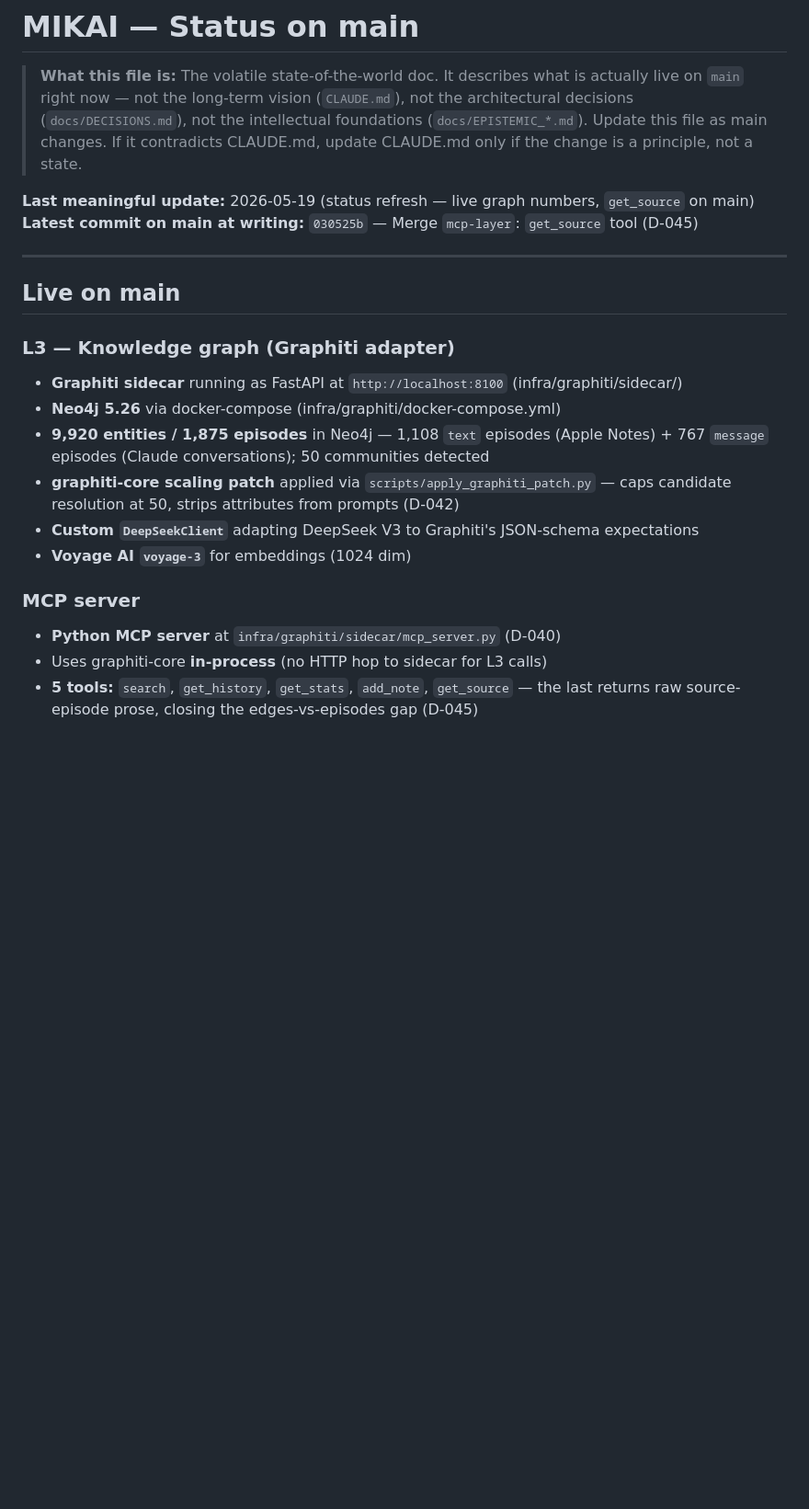
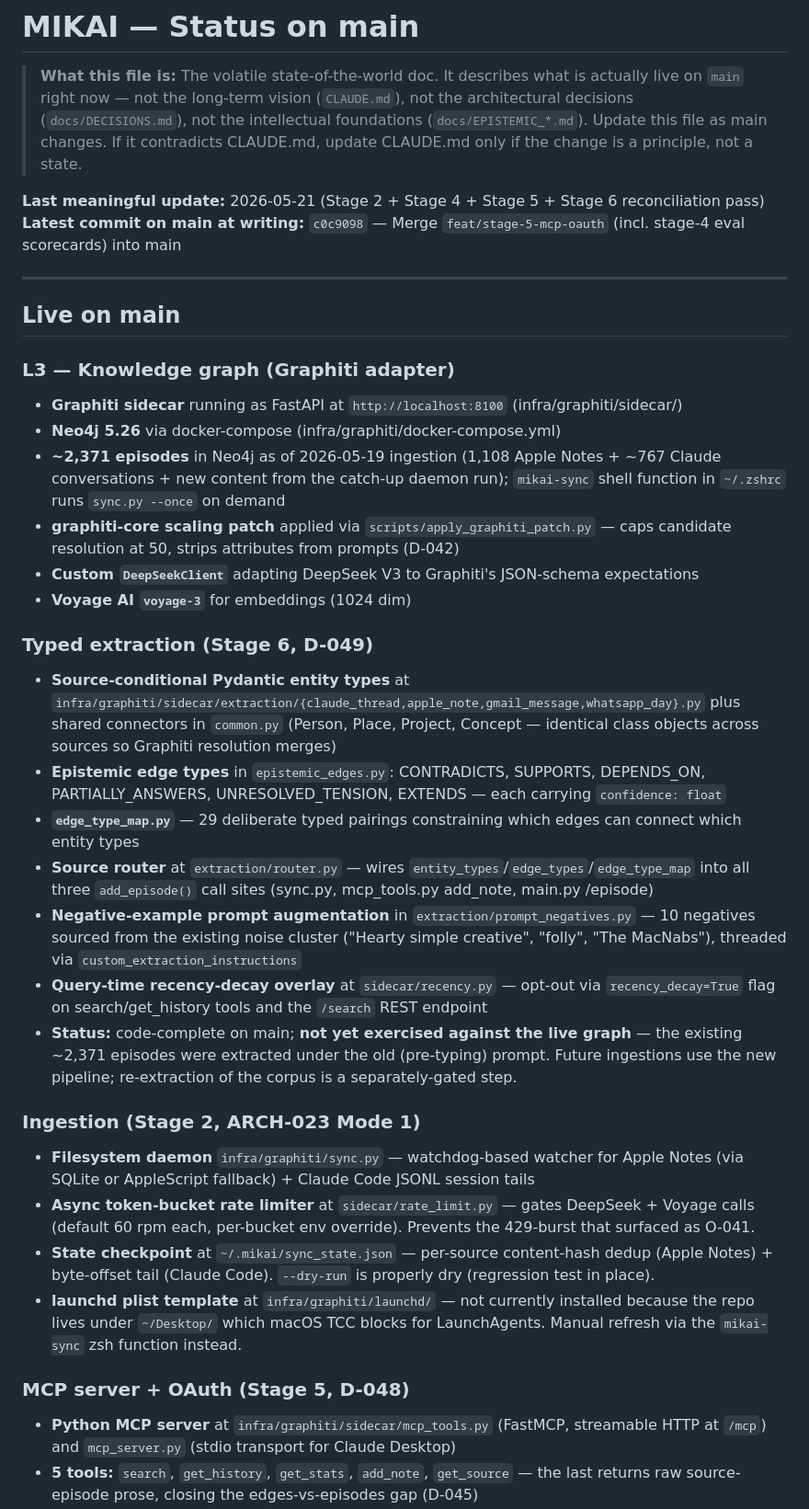
Before and after one commit to brianjhcho/Mikai, a Markdown page: docs/STATUS.md, the part around one of its changes. Shown at 92% size. GitHub-like rendering; blank space fills up the shorter version.

```diff
--- a/docs/STATUS.md
+++ b/docs/STATUS.md
@@ -2,8 +2,8 @@
 
 > **What this file is:** The volatile state-of-the-world doc. It describes what is actually live on `main` right now — not the long-term vision (`CLAUDE.md`), not the architectural decisions (`docs/DECISIONS.md`), not the intellectual foundations (`docs/EPISTEMIC_*.md`). Update this file as main changes. If it contradicts CLAUDE.md, update CLAUDE.md only if the change is a principle, not a state.
 
-**Last meaningful update:** 2026-05-19 (status refresh — live graph numbers, `get_source` on main)
-**Latest commit on main at writing:** `030525b` — Merge `mcp-layer`: `get_source` tool (D-045)
+**Last meaningful update:** 2026-05-21 (Stage 2 + Stage 4 + Stage 5 + Stage 6 reconciliation pass)
+**Latest commit on main at writing:** `c0c9098` — Merge `feat/stage-5-mcp-oauth` (incl. stage-4 eval scorecards) into main
 
 ---
 
@@ -12,12 +12,26 @@
 ### L3 — Knowledge graph (Graphiti adapter)
 - **Graphiti sidecar** running as FastAPI at `http://localhost:8100` (infra/graphiti/sidecar/)
 - **Neo4j 5.26** via docker-compose (infra/graphiti/docker-compose.yml)
-- **9,920 entities / 1,875 episodes** in Neo4j — 1,108 `text` episodes (Apple Notes) + 767 `message` episodes (Claude conversations); 50 communities detected
+- **~2,371 episodes** in Neo4j as of 2026-05-19 ingestion (1,108 Apple Notes + ~767 Claude conversations + new content from the catch-up daemon run); `mikai-sync` shell function in `~/.zshrc` runs `sync.py --once` on demand
 - **graphiti-core scaling patch** applied via `scripts/apply_graphiti_patch.py` — caps candidate resolution at 50, strips attributes from prompts (D-042)
 - **Custom `DeepSeekClient`** adapting DeepSeek V3 to Graphiti's JSON-schema expectations
 - **Voyage AI `voyage-3`** for embeddings (1024 dim)
 
-### MCP server
-- **Python MCP server** at `infra/graphiti/sidecar/mcp_server.py` (D-040)
-- Uses graphiti-core **in-process** (no HTTP hop to sidecar for L3 calls)
+### Typed extraction (Stage 6, D-049)
+- **Source-conditional Pydantic entity types** at `infra/graphiti/sidecar/extraction/{claude_thread,apple_note,gmail_message,whatsapp_day}.py` plus shared connectors in `common.py` (Person, Place, Project, Concept — identical class objects across sources so Graphiti resolution merges)
+- **Epistemic edge types** in `epistemic_edges.py`: CONTRADICTS, SUPPORTS, DEPENDS_ON, PARTIALLY_ANSWERS, UNRESOLVED_TENSION, EXTENDS — each carrying `confidence: float`
+- **`edge_type_map.py`** — 29 deliberate typed pairings constraining which edges can connect which entity types
+- **Source router** at `extraction/router.py` — wires `entity_types`/`edge_types`/`edge_type_map` into all three `add_episode()` call sites (sync.py, mcp_tools.py add_note, main.py /episode)
+- **Negative-example prompt augmentation** in `extraction/prompt_negatives.py` — 10 negatives sourced from the existing noise cluster ("Hearty simple creative", "folly", "The MacNabs"), threaded via `custom_extraction_instructions`
+- **Query-time recency-decay overlay** at `sidecar/recency.py` — opt-out via `recency_decay=True` flag on search/get_history tools and the `/search` REST endpoint
+- **Status:** code-complete on main; **not yet exercised against the live graph** — the existing ~2,371 episodes were extracted under the old (pre-typing) prompt. Future ingestions use the new pipeline; re-extraction of the corpus is a separately-gated step.
+
+### Ingestion (Stage 2, ARCH-023 Mode 1)
+- **Filesystem daemon** `infra/graphiti/sync.py` — watchdog-based watcher for Apple Notes (via SQLite or AppleScript fallback) + Claude Code JSONL session tails
+- **Async token-bucket rate limiter** at `sidecar/rate_limit.py` — gates DeepSeek + Voyage calls (default 60 rpm each, per-bucket env override). Prevents the 429-burst that surfaced as O-041.
+- **State checkpoint** at `~/.mikai/sync_state.json` — per-source content-hash dedup (Apple Notes) + byte-offset tail (Claude Code). `--dry-run` is properly dry (regression test in place).
+- **launchd plist template** at `infra/graphiti/launchd/` — not currently installed because the repo lives under `~/Desktop/` which macOS TCC blocks for LaunchAgents. Manual refresh via the `mikai-sync` zsh function instead.
+
+### MCP server + OAuth (Stage 5, D-048)
+- **Python MCP server** at `infra/graphiti/sidecar/mcp_tools.py` (FastMCP, streamable HTTP at `/mcp`) and `mcp_server.py` (stdio transport for Claude Desktop)
 - **5 tools:** `search`, `get_history`, `get_stats`, `add_note`, `get_source` — the last returns raw source-episode prose, closing the edges-vs-episodes gap (D-045)
```
Also changed, not shown: other parts of docs/STATUS.md (+31 -20 lines), CLAUDE.md (+4 -4 lines), docs/OPEN.md (+6 -1 lines).
